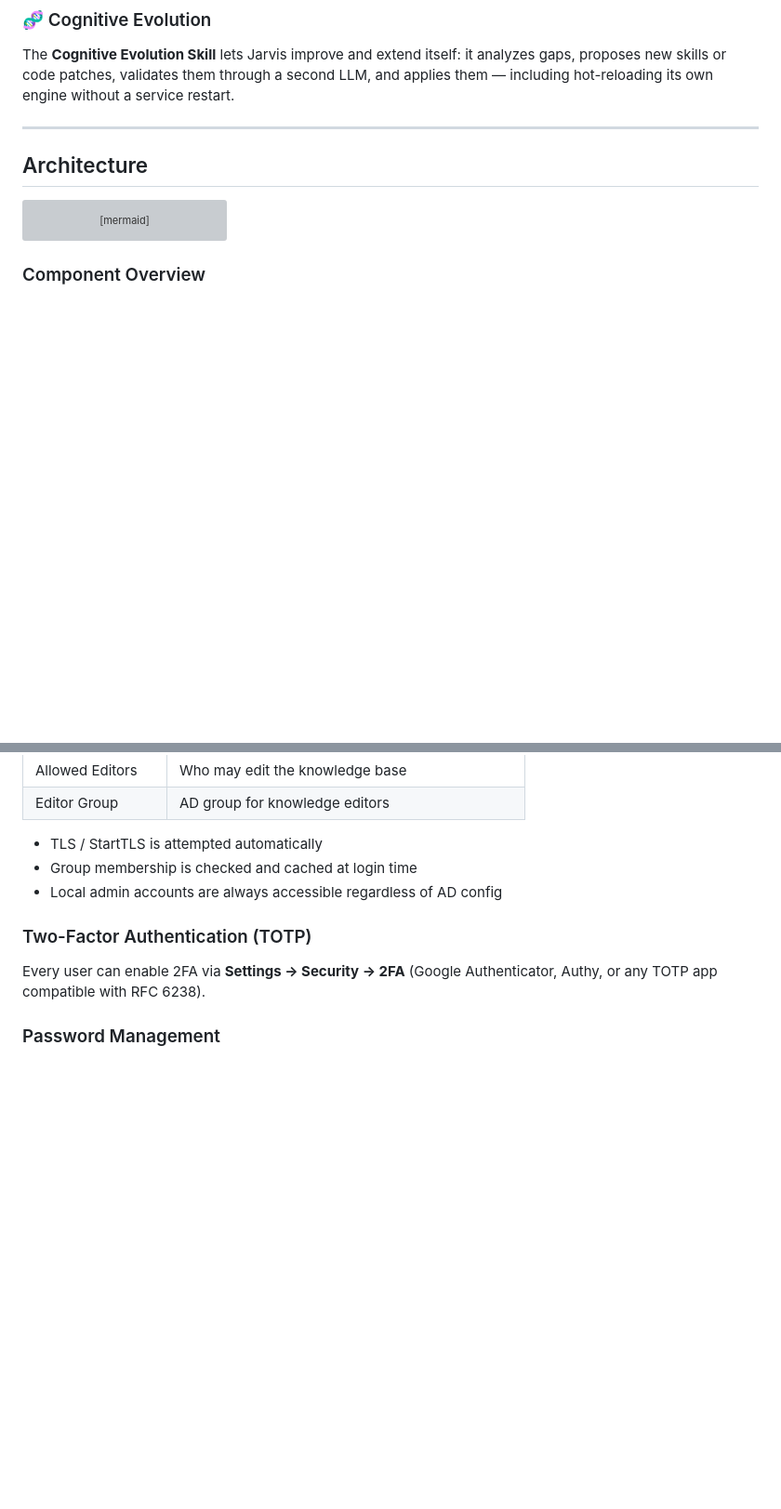
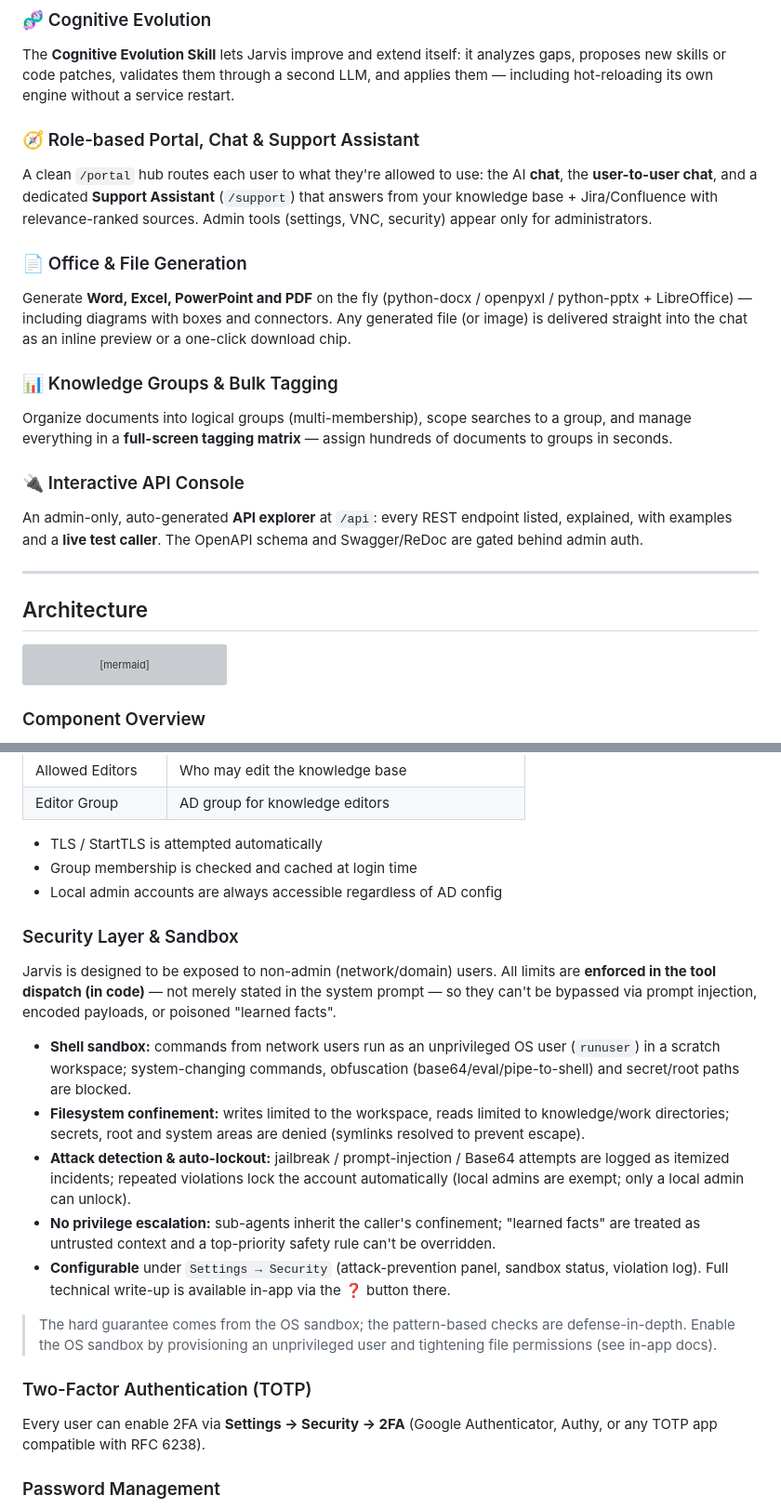
Before and after one commit to dev-core-busy/jarvis, a Markdown page: README.md, 2 parts joined by grey strips. Shown at 93% size. GitHub-like rendering; blank space fills up the shorter version; grey boxes are pictures that could not be loaded.

```diff
--- a/README.md
+++ b/README.md
@@ -122,6 +127,18 @@ After every bot response, one-click **👍 👎 ❌ feedback** triggers automati
 
 ### 🧬 Cognitive Evolution
 The **Cognitive Evolution Skill** lets Jarvis improve and extend itself: it analyzes gaps, proposes new skills or code patches, validates them through a second LLM, and applies them — including hot-reloading its own engine without a service restart.
+
+### 🧭 Role-based Portal, Chat & Support Assistant
+A clean `/portal` hub routes each user to what they're allowed to use: the AI **chat**, the **user-to-user chat**, and a dedicated **Support Assistant** (`/support`) that answers from your knowledge base + Jira/Confluence with relevance-ranked sources. Admin tools (settings, VNC, security) appear only for administrators.
+
+### 📄 Office & File Generation
+Generate **Word, Excel, PowerPoint and PDF** on the fly (python-docx / openpyxl / python-pptx + LibreOffice) — including diagrams with boxes and connectors. Any generated file (or image) is delivered straight into the chat as an inline preview or a one-click download chip.
+
+### 📊 Knowledge Groups & Bulk Tagging
+Organize documents into logical groups (multi-membership), scope searches to a group, and manage everything in a **full-screen tagging matrix** — assign hundreds of documents to groups in seconds.
+
+### 🔌 Interactive API Console
+An admin-only, auto-generated **API explorer** at `/api`: every REST endpoint listed, explained, with examples and a **live test caller**. The OpenAPI schema and Swagger/ReDoc are gated behind admin auth.
 
 ---
 
@@ -580,6 +597,18 @@ Settings → Security → Active Directory / LDAP
 - Group membership is checked and cached at login time
 - Local admin accounts are always accessible regardless of AD config
 
+### Security Layer & Sandbox
+
+Jarvis is designed to be exposed to non-admin (network/domain) users. All limits are **enforced in the tool dispatch (in code)** — not merely stated in the system prompt — so they can't be bypassed via prompt injection, encoded payloads, or poisoned "learned facts".
+
+- **Shell sandbox:** commands from network users run as an unprivileged OS user (`runuser`) in a scratch workspace; system-changing commands, obfuscation (base64/eval/pipe-to-shell) and secret/root paths are blocked.
+- **Filesystem confinement:** writes limited to the workspace, reads limited to knowledge/work directories; secrets, root and system areas are denied (symlinks resolved to prevent escape).
+- **Attack detection & auto-lockout:** jailbreak / prompt-injection / Base64 attempts are logged as itemized incidents; repeated violations lock the account automatically (local admins are exempt; only a local admin can unlock).
+- **No privilege escalation:** sub-agents inherit the caller's confinement; "learned facts" are treated as untrusted context and a top-priority safety rule can't be overridden.
+- **Configurable** under `Settings → Security` (attack-prevention panel, sandbox status, violation log). Full technical write-up is available in-app via the ❓ button there.
+
+> The hard guarantee comes from the OS sandbox; the pattern-based checks are defense-in-depth. Enable the OS sandbox by provisioning an unprivileged user and tightening file permissions (see in-app docs).
+
 ### Two-Factor Authentication (TOTP)
 
 Every user can enable 2FA via **Settings → Security → 2FA** (Google Authenticator, Authy, or any TOTP app compatible with RFC 6238).
```
Also changed, not shown: other parts of README.md (+15 -10 lines).
